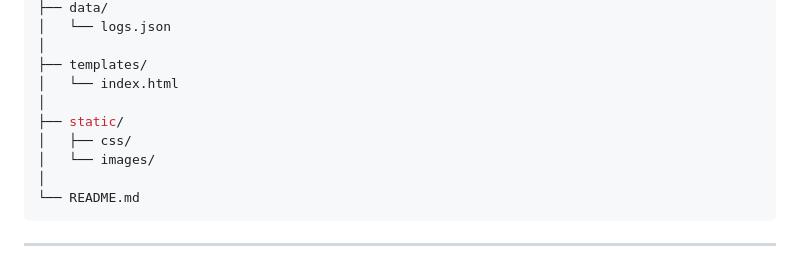
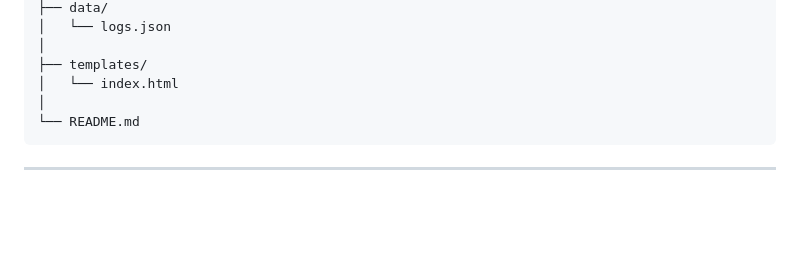
Before and after one commit to BMSahana2005/CLOUDHAWK-REAL-TIME-AWS-CLOUDTRAIL-RISK-DETECTION-SYSTEM-, a Markdown page: README.md, the part around the change. Rendered like a GitHub page; blank space fills up the shorter version.

````diff
--- a/README.md
+++ b/README.md
@@ -87,10 +87,6 @@ CloudHawk/
 │
 ├── templates/
 │   └── index.html
-│
-├── static/
-│   ├── css/
-│   └── images/
 │
 └── README.md
 ```
````
